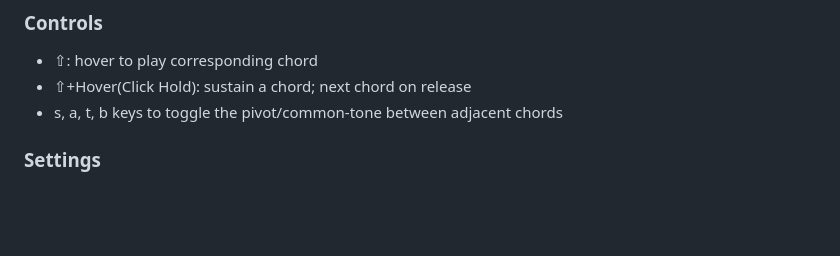
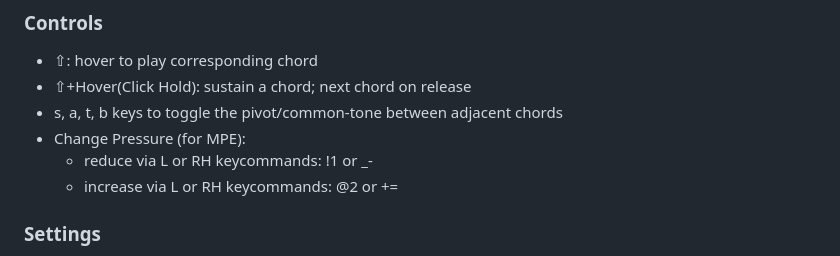
Before and after one commit to richiegreene/tetrads, a Markdown page: README.md, the part around the change. Rendered like a GitHub page; blank space fills up the shorter version.

Commit message:
MPE pressure change instructions
L/RH key commands, woohoo

```diff
--- a/README.md
+++ b/README.md
@@ -42,6 +42,9 @@ Sounds, shapes, colors ... Go nuts! Approaching this as a sort of 3D take off of
 * ⇧: hover to play corresponding chord
 * ⇧+Hover(Click Hold): sustain a chord; next chord on release
 * s, a, t, b keys to toggle the pivot/common-tone between adjacent chords
+* Change Pressure (for MPE):
+  * reduce via L or RH keycommands: !1 or _-
+  * increase via L or RH keycommands: @2 or +=
 
 ### Settings
 * Enable Slide: set duration (sec) of portamento for adjacent SATB voices
```
